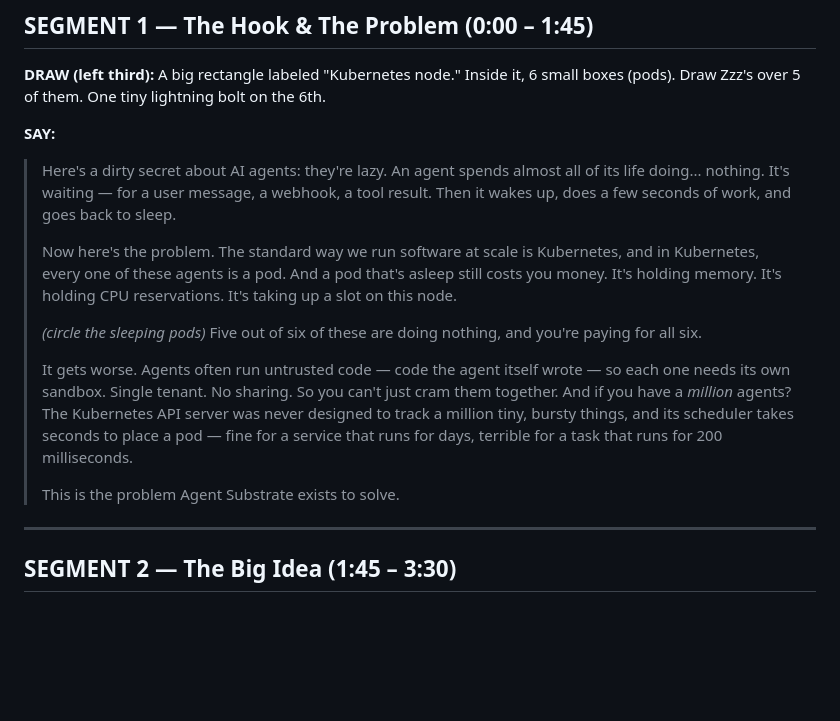
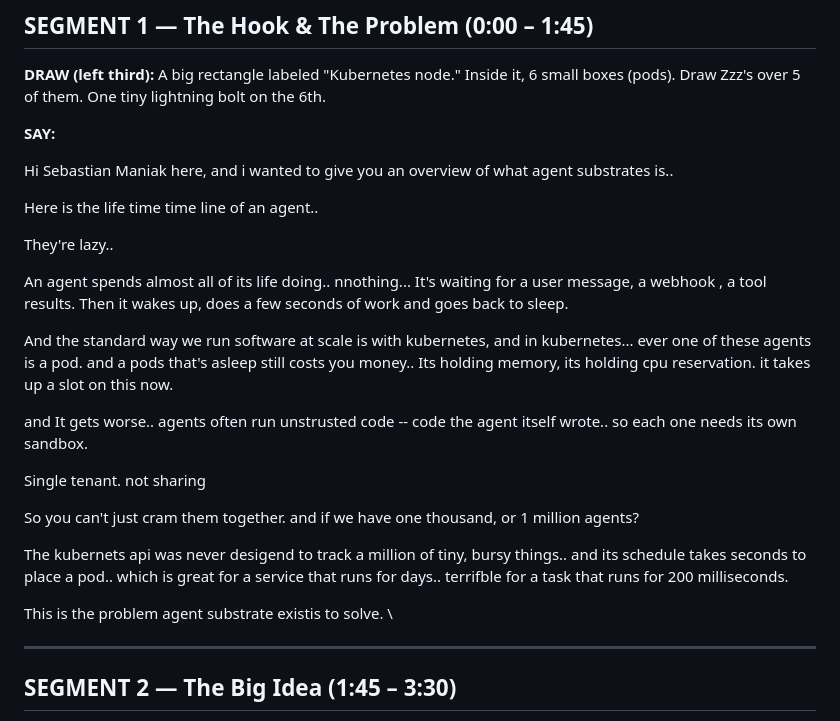
Before and after one commit to sebastianmaniak/web-telepromotor, a Markdown page: scripts/agentsubstrate.md, the part around the change. Rendered like a GitHub page; blank space fills up the shorter version.

```diff
--- a/scripts/agentsubstrate.md
+++ b/scripts/agentsubstrate.md
@@ -18,15 +18,25 @@
 
 **SAY:**
 
-> Here's a dirty secret about AI agents: they're lazy. An agent spends almost all of its life doing... nothing. It's waiting — for a user message, a webhook, a tool result. Then it wakes up, does a few seconds of work, and goes back to sleep.
->
-> Now here's the problem. The standard way we run software at scale is Kubernetes, and in Kubernetes, every one of these agents is a pod. And a pod that's asleep still costs you money. It's holding memory. It's holding CPU reservations. It's taking up a slot on this node.
->
-> *(circle the sleeping pods)* Five out of six of these are doing nothing, and you're paying for all six.
->
-> It gets worse. Agents often run untrusted code — code the agent itself wrote — so each one needs its own sandbox. Single tenant. No sharing. So you can't just cram them together. And if you have a *million* agents? The Kubernetes API server was never designed to track a million tiny, bursty things, and its scheduler takes seconds to place a pod — fine for a service that runs for days, terrible for a task that runs for 200 milliseconds.
->
-> This is the problem Agent Substrate exists to solve.
+Hi Sebastian Maniak here, and i wanted to give you an overview of what agent substrates is..
+
+Here is the life time time line of an agent..
+
+They're lazy..
+
+An agent spends almost all of its life doing.. nnothing... It's waiting for a user message, a webhook , a tool results. Then it wakes up, does a few seconds of work and goes back to sleep.
+
+And the standard way we run software at scale is with kubernetes, and in kubernetes... ever one of these agents is a pod.   and a pods that's asleep still costs you money.. Its holding memory, its holding cpu reservation. it takes up a slot on this now.
+
+and It gets worse.. agents often run unstrusted code -- code the agent itself wrote.. so each one needs its own sandbox.
+
+Single tenant. not sharing
+
+So you can't just cram them together. and if we have one thousand, or 1 million agents?
+
+The kubernets api was never desigend to track a million of tiny, bursy things.. and its schedule takes seconds to place a pod.. which is great for a service that runs for days.. terrifble for a task that runs for 200 milliseconds.
+
+This is the problem agent substrate existis to solve. \
 
 ---
 
```
